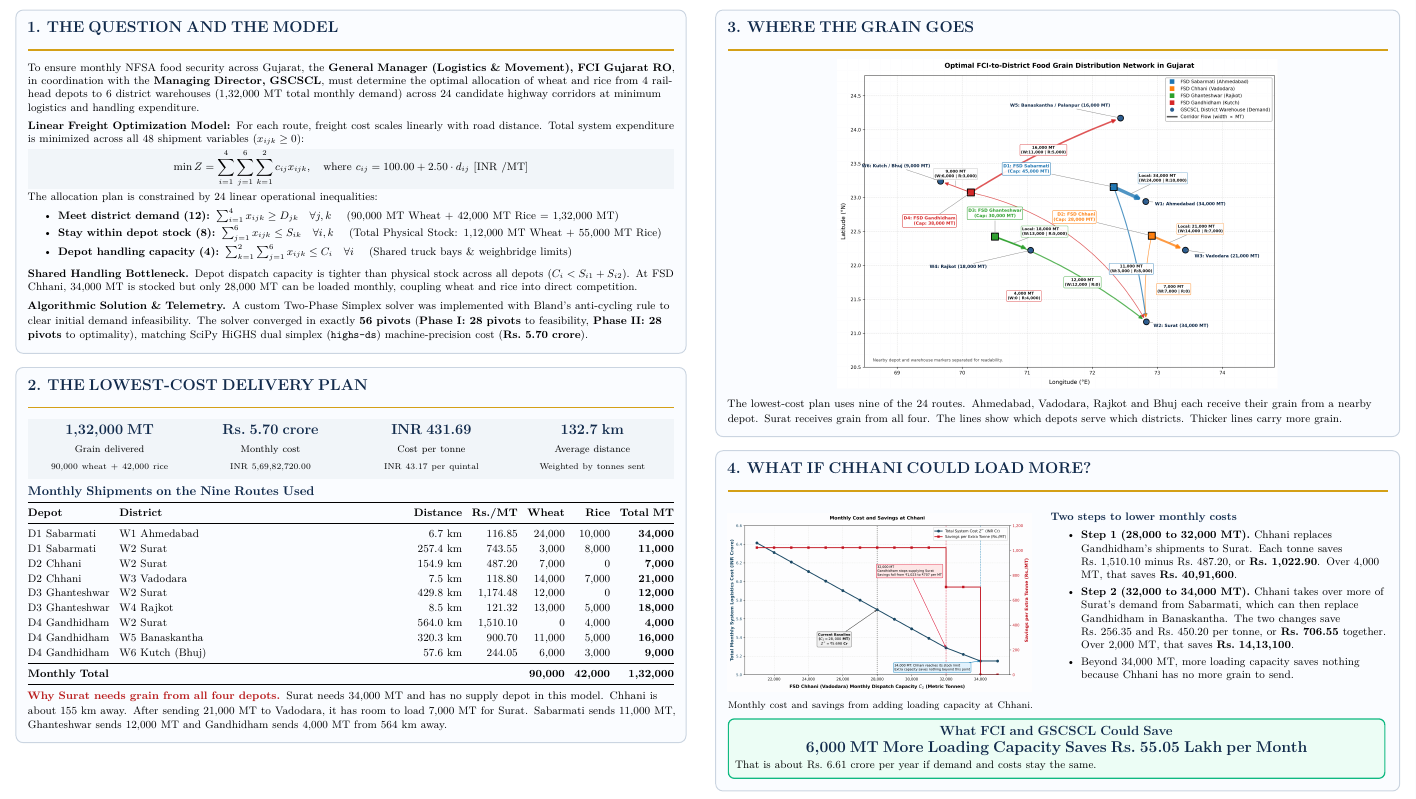
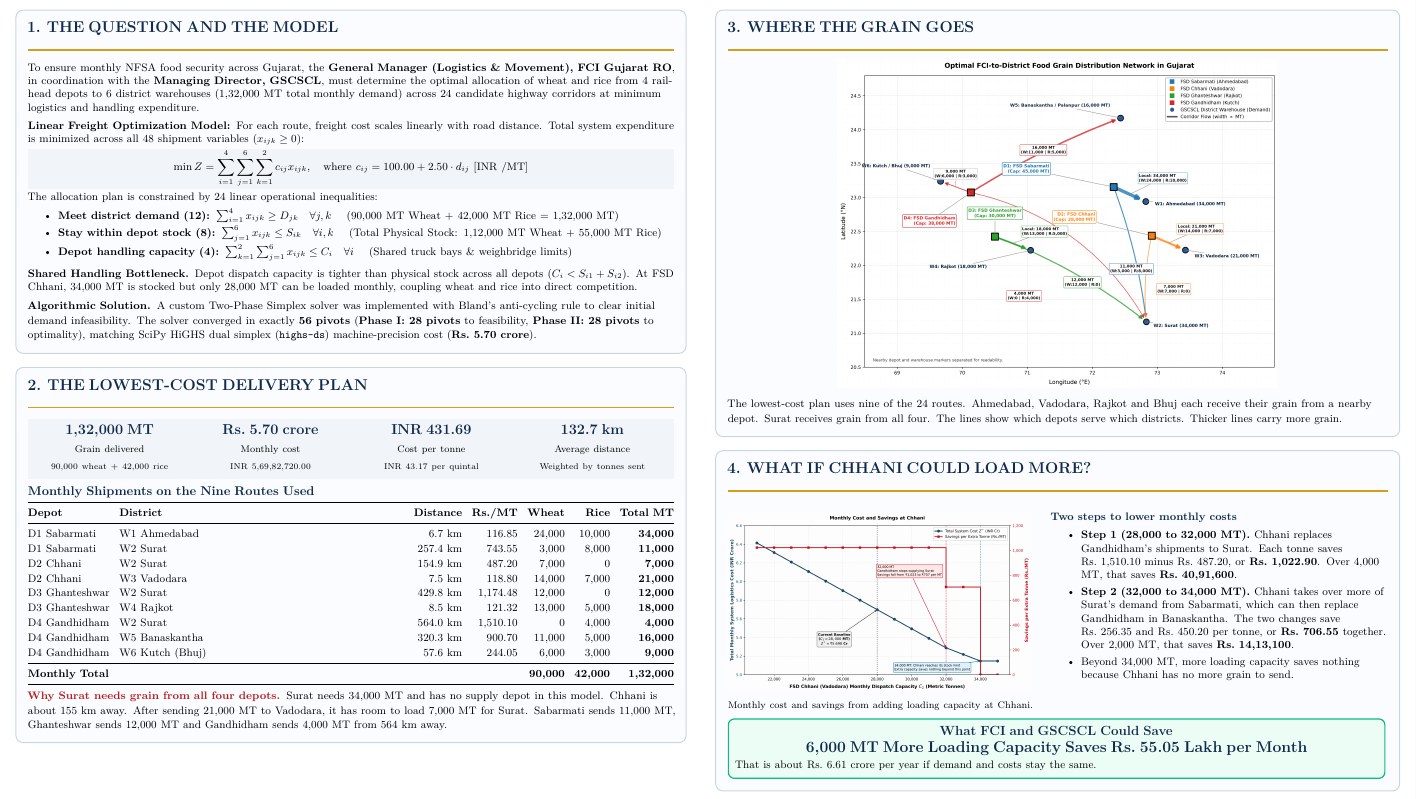
Before and after one commit to abhitejj/CE637-Infra_Project, a LaTeX document (report/Poster.tex): part of the page, cut so that both start at the same text. Compiled offline with pdfLaTeX.

Commit message:
improved poster formatting

```diff
--- a/report/Poster.tex
+++ b/report/Poster.tex
@@ -90,7 +90,7 @@
       \vspace{2pt}
 
       \textbf{Shared Handling Bottleneck.} Depot dispatch capacity is tighter than physical stock across all depots ($C_i < S_{i1} + S_{i2}$). At FSD Chhani, 34,000 MT is stocked but only 28,000 MT can be loaded monthly, coupling wheat and rice into direct competition.\\[4pt]
-      \textbf{Algorithmic Solution \& Telemetry.} A custom Two-Phase Simplex solver was implemented with Bland's anti-cycling rule to clear initial demand infeasibility. The solver converged in exactly \textbf{56 pivots} (\textbf{Phase I: 28 pivots} to feasibility, \textbf{Phase II: 28 pivots} to optimality), matching SciPy HiGHS dual simplex (\texttt{highs-ds}) machine-precision cost (\textbf{\Rs 5.70 crore}).
+      \textbf{Algorithmic Solution.} A custom Two-Phase Simplex solver was implemented with Bland's anti-cycling rule to clear initial demand infeasibility. The solver converged in exactly \textbf{56 pivots} (\textbf{Phase I: 28 pivots} to feasibility, \textbf{Phase II: 28 pivots} to optimality), matching SciPy HiGHS dual simplex (\texttt{highs-ds}) machine-precision cost (\textbf{\Rs 5.70 crore}).
     };
   \end{tikzpicture}
 
```
Also changed, not shown: outputs/figures/poster_preview.png, report/Poster.pdf.
